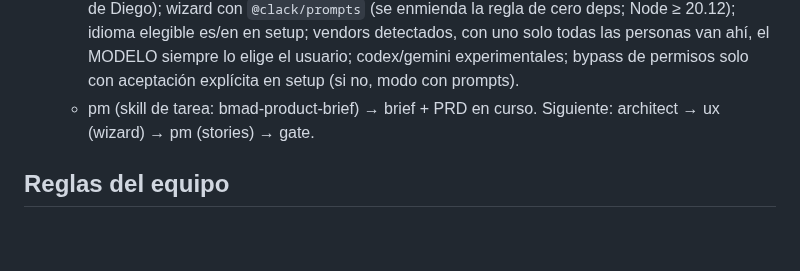
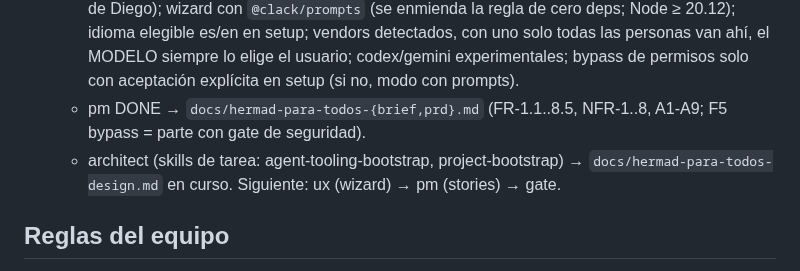
Before and after one commit to DdeDiegoA/hermad, a Markdown page: AGENTS.md, the part around the change. Drawn GitHub-style; blank space fills up the shorter version.

Commit message:
hermad: AGENTS.md PRD listo, architect en curso
Co-Authored-By: Claude Opus 5.5 <noreply@anthropic.com>

```diff
--- a/AGENTS.md
+++ b/AGENTS.md
@@ -72,7 +72,8 @@
   - Decisiones de Diego: (1) skills = pack base de hermad + descubrir las del usuario en el setup (suggest + confirmación), nada atado a la máquina de Diego; (2) completion de comandos y flags para zsh, bash, fish y PowerShell; (3) TUI = wizard simple (prompts guiados: instalar, setup, update), deps mínimas.
   - analyst DONE → `docs/hermad-para-todos-research.md`.
   - Decisiones de Diego tras el research: funciona SIN BMad (wizard ofrece instalarlo); distribución por npm desde el repo GitHub, sin publicar en el registro (repo debe hacerse público — acción de Diego); wizard con `@clack/prompts` (se enmienda la regla de cero deps; Node ≥ 20.12); idioma elegible es/en en setup; vendors detectados, con uno solo todas las personas van ahí, el MODELO siempre lo elige el usuario; codex/gemini experimentales; bypass de permisos solo con aceptación explícita en setup (si no, modo con prompts).
-  - pm (skill de tarea: bmad-product-brief) → brief + PRD en curso. Siguiente: architect → ux (wizard) → pm (stories) → gate.
+  - pm DONE → `docs/hermad-para-todos-{brief,prd}.md` (FR-1.1..8.5, NFR-1..8, A1-A9; F5 bypass = parte con gate de seguridad).
+  - architect (skills de tarea: agent-tooling-bootstrap, project-bootstrap) → `docs/hermad-para-todos-design.md` en curso. Siguiente: ux (wizard) → pm (stories) → gate.
 
 ## Reglas del equipo
 
```
